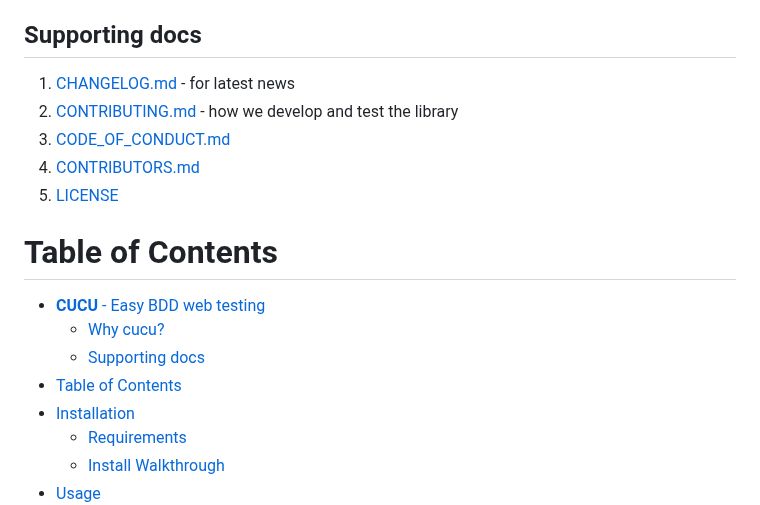
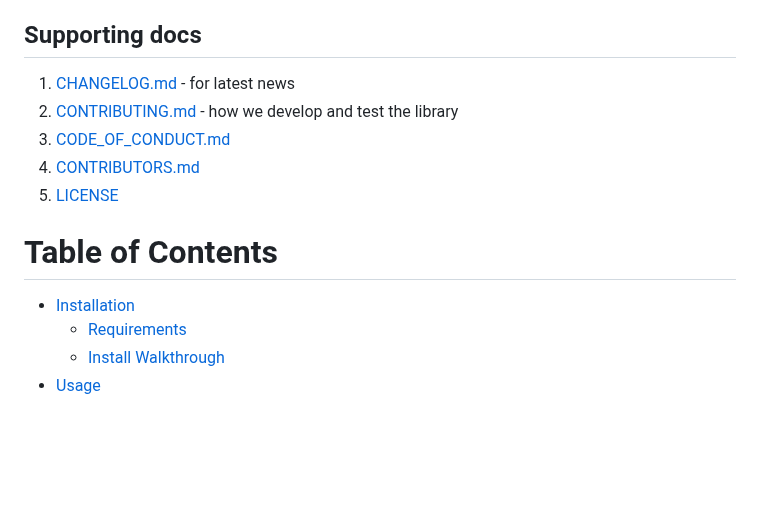
Before and after one commit to dominodatalab/cucu, a Markdown page: README.md, the part around one of its changes. Drawn GitHub-style; blank space fills up the shorter version.

Commit message:
nit - update readme toc

```diff
--- a/README.md
+++ b/README.md
@@ -36,8 +36,4 @@ to drive various underlying tools/frameworks to create real world testing scenar
 
-- [ **CUCU** - Easy BDD web testing](#-cucu---easy-bdd-web-testing)
-  - [Why cucu?](#why-cucu)
-  - [Supporting docs](#supporting-docs)
-- [Table of Contents](#table-of-contents)
 - [Installation](#installation)
   - [Requirements](#requirements)
   - [Install Walkthrough](#install-walkthrough)
```
Also changed, not shown: other parts of README.md (+4 -4 lines).
